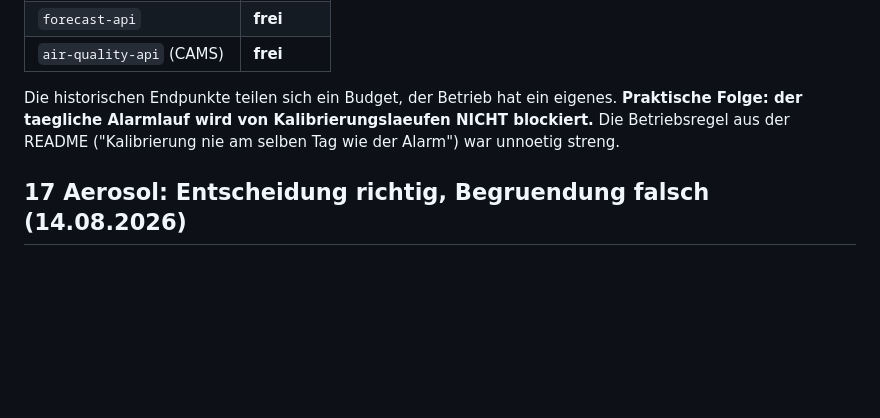
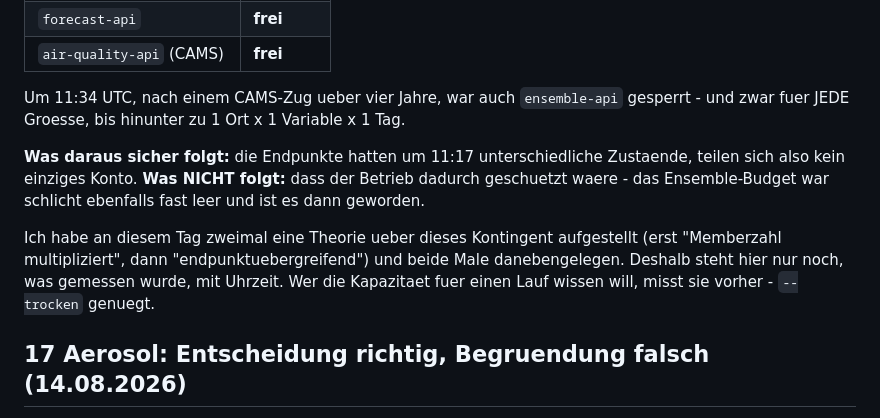
Before and after one commit to Xindaan/streulicht, a Markdown page: docs/befunde-e1.md, the part around the change. Rendered like a GitHub page; blank space fills up the shorter version.

Commit message:
Kontingent-Aussage entschaerft: nur noch Messungen, keine Theorie
Um 11:34 war auch ensemble-api gesperrt, fuer jede Groesse. Die Endpunkte
haben also getrennte Konten (unterschiedliche Zustaende um 11:17), aber das
schuetzt den Betrieb nicht - beide Budgets waren am Ende leer.

Zweite Korrektur am selben Tag zum selben Thema. Deshalb steht in Doku und
README jetzt nur noch, was gemessen wurde, plus die Regel: vor jedem Lauf
--trocken pruefen statt einer Theorie ueber das Kontingent vertrauen.

Co-Authored-By: Claude Fable 5 <noreply@anthropic.com>

```diff
--- a/docs/befunde-e1.md
+++ b/docs/befunde-e1.md
@@ -750,10 +750,20 @@ Tageslimit gerissen war:
 | `forecast-api` | **frei** |
 | `air-quality-api` (CAMS) | **frei** |
 
-Die historischen Endpunkte teilen sich ein Budget, der Betrieb hat ein
-eigenes.  **Praktische Folge: der taegliche Alarmlauf wird von
-Kalibrierungslaeufen NICHT blockiert.**  Die Betriebsregel aus der README
-("Kalibrierung nie am selben Tag wie der Alarm") war unnoetig streng.
+Um 11:34 UTC, nach einem CAMS-Zug ueber vier Jahre, war auch `ensemble-api`
+gesperrt - und zwar fuer JEDE Groesse, bis hinunter zu 1 Ort x 1 Variable x
+1 Tag.
+
+**Was daraus sicher folgt:** die Endpunkte hatten um 11:17 unterschiedliche
+Zustaende, teilen sich also kein einziges Konto.  **Was NICHT folgt:** dass
+der Betrieb dadurch geschuetzt waere - das Ensemble-Budget war schlicht
+ebenfalls fast leer und ist es dann geworden.
+
+Ich habe an diesem Tag zweimal eine Theorie ueber dieses Kontingent
+aufgestellt (erst "Memberzahl multipliziert", dann "endpunktuebergreifend")
+und beide Male danebengelegen.  Deshalb steht hier nur noch, was gemessen
+wurde, mit Uhrzeit.  Wer die Kapazitaet fuer einen Lauf wissen will, misst
+sie vorher - `--trocken` genuegt.
 
 ## 17 Aerosol: Entscheidung richtig, Begruendung falsch (14.08.2026)
 
```
Also changed, not shown: README.md (+4 -2 lines).
